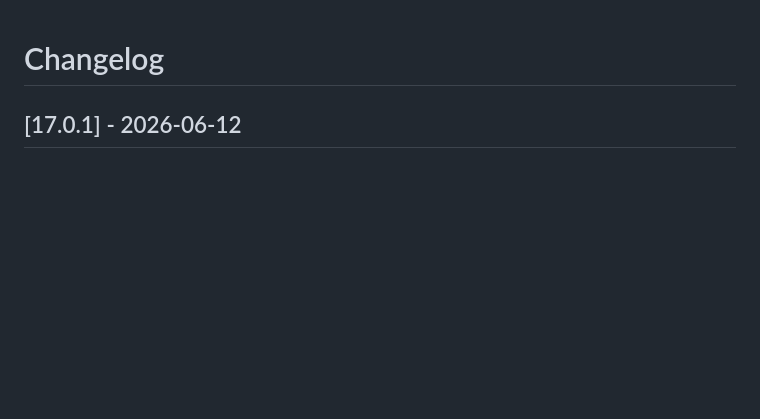
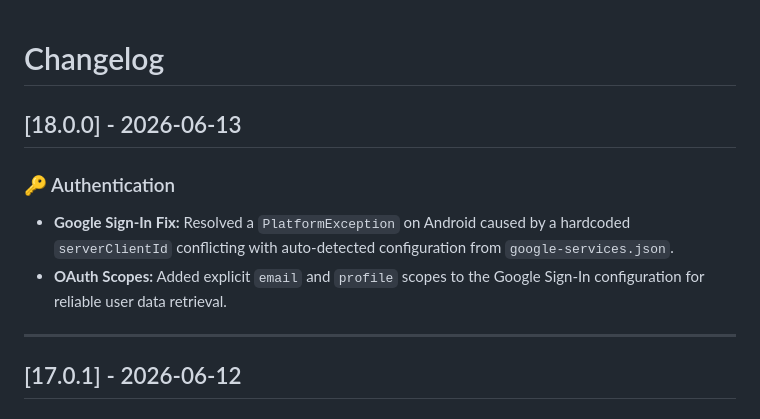
Before and after one commit to badalaryal11/Soulmate, a Markdown page: CHANGELOG.md, the part around the change. Drawn GitHub-style; blank space fills up the shorter version.

```diff
--- a/CHANGELOG.md
+++ b/CHANGELOG.md
@@ -1,4 +1,12 @@
 # Changelog
+
+## [18.0.0] - 2026-06-13
+
+### 🔑 Authentication
+* **Google Sign-In Fix:** Resolved a `PlatformException` on Android caused by a hardcoded `serverClientId` conflicting with auto-detected configuration from `google-services.json`.
+* **OAuth Scopes:** Added explicit `email` and `profile` scopes to the Google Sign-In configuration for reliable user data retrieval.
+
+***
 
 ## [17.0.1] - 2026-06-12
 
```
Also changed, not shown: RELEASE_NOTES.md (+11 -0 lines).
